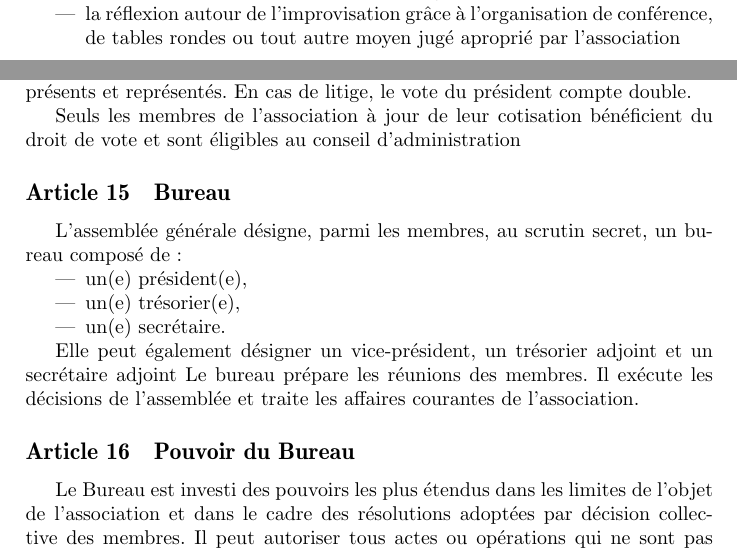
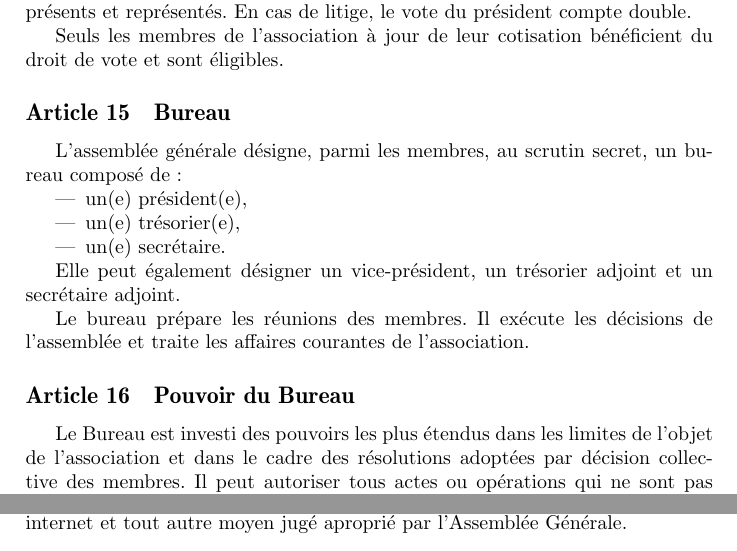
Before and after one commit to CohenCyril/impro-meta, a LaTeX document (statuts/main.tex): two parts of pages 1 and 3 of 5 before the commit and two parts of pages 3 and 4 of 5 after it, joined at a grey line, cut at the place of the change. Compiled offline with pdfLaTeX.

Commit message:
Modification de plusieurs points, ajouts de commentaires en réponse

```diff
--- a/statuts/main.tex
+++ b/statuts/main.tex
@@ -63,7 +63,7 @@ Cette association a pour but :
 \begin{itemize}
 \item la pratique, la promotion et la diffusion de l'improvisation théâtrale au travers d'entraînements et de spectacles.
 \item la création et la diffusion de formats originaux.
-\item la réflexion autour de l'improvisation grâce à l'organisation de conférence, de tables rondes ou tout autre moyen jugé aproprié par l'association
+\item la réflexion autour de l'improvisation.
 \end{itemize}
 
 \subsection{Siège social}
@@ -201,22 +203,25 @@ L'ordre du jour est établi par le bureau. % ou le président ?
 % Seuls les points à l'ordre du jour peuvent être votés
 
 
+
 Aucun quorum n'est requis. Le vote est effectué à bulletin secret ou à
 main levée, suivant la nature de la décision : le choix est laissé à
 l'initiative du président, excepté l'élection des membres du Bureau
 pour laquelle le scrutin secret est requis.
 % enlever le "excepté [...]" ?
+% O : Non je pense pas
 
 Les décisions de l’assemblée sont prises à la majorité relative des
 membres présents et représentés. En cas de litige, le vote du
 président compte double.
 
 Seuls les membres de l’association à jour de leur cotisation
-bénéficient du droit de vote et sont éligibles au conseil
-d'administration
+bénéficient du droit de vote et sont éligibles.
 % Ajout possible :
 % Seuls les membres inscrits au moins deux mois avant la tenue de
 % l'assamblée bénéficient du droit de vote.
+
+% O: Bof, à la limite, dans le RI s'il faut.
 
 
 
@@ -234,11 +239,9 @@ bureau composé de :
 \end{itemize}
 
 Elle peut également désigner un vice-président, un trésorier adjoint
-et un secrétaire adjoint Le bureau prépare les réunions des
-membres. Il exécute les décisions de l’assemblée et traite les
-affaires courantes de l’association.
+et un secrétaire adjoint.
 
-
+Le bureau prépare les réunions des membres. Il exécute les décisions de l’assemblée et traite les affaires courantes de l’association.
 
 \subsection{Pouvoir du Bureau}
 \label{sec:pouvoirs}
@@ -332,7 +337,7 @@ format innovant et original.
 \label{sec:depot-et-diffusion}
 Les nouveaux formats crées dans le projet artistiques (voir
 \ref{sec:reflexions}) seront déposés sous licence Creative Commons (CC
-BY-SA). Ils seront diffusés au moins sur internet.
+BY-SA). Ils seront diffusés sur internet et tout autre moyen jugé aproprié par l'Assemblée Générale.
 
 % Reply Edit May 22 Cyril:
 % CC BY-SA ? BY-SA-NC ?
```
Also changed, not shown: statuts/main.tex (4 more changed lines).
